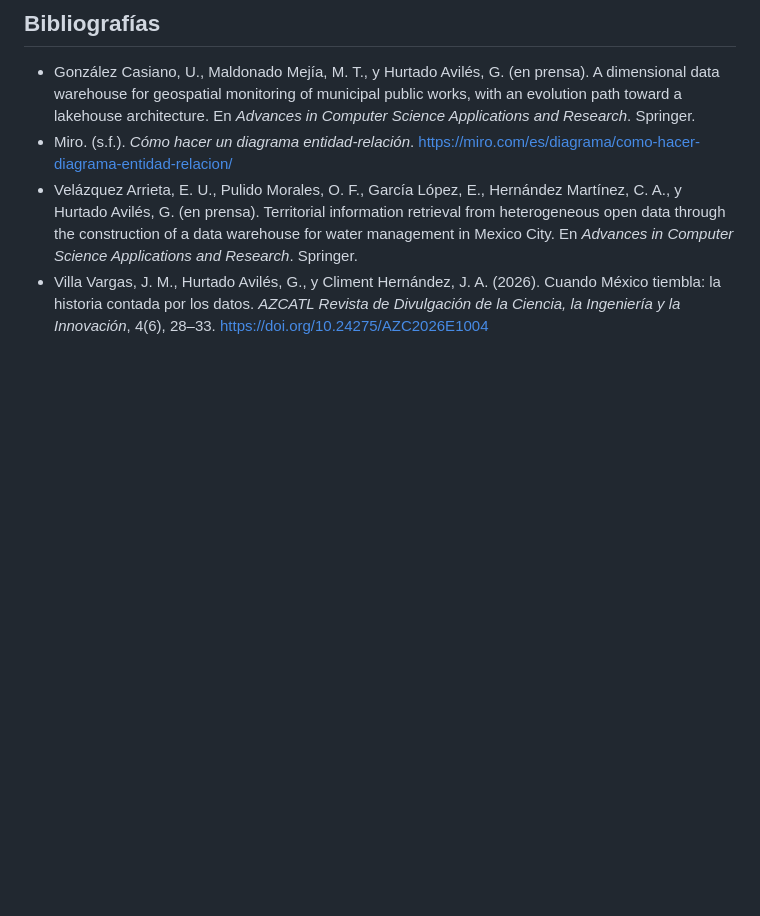
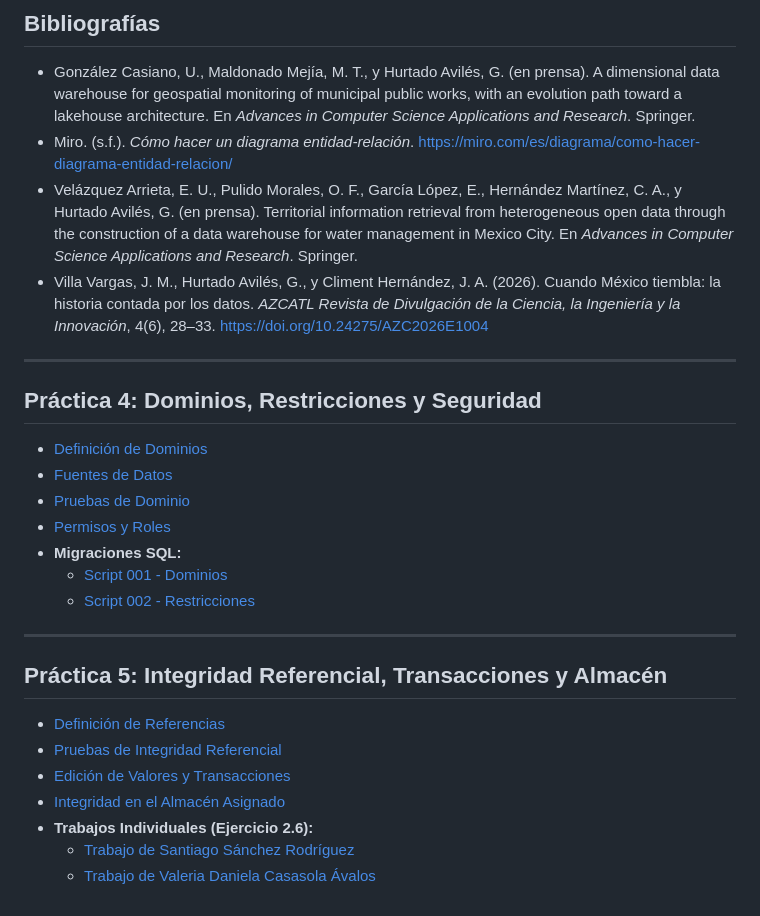
Before and after one commit to tiagosanchezrod-ux/Practica-2.--Modelo-Entidad-Relacion-Extendido, a Markdown page: README.md, the part around the change. GitHub-like rendering; blank space fills up the shorter version.

Commit message:
Update README with new practice sections
Added sections for Práctica 4 and Práctica 5 with relevant links.

```diff
--- a/README.md
+++ b/README.md
@@ -36,3 +36,27 @@ el 2.
 - Miro. (s.f.). *Cómo hacer un diagrama entidad-relación*. https://miro.com/es/diagrama/como-hacer-diagrama-entidad-relacion/
 - Velázquez Arrieta, E. U., Pulido Morales, O. F., García López, E., Hernández Martínez, C. A., y Hurtado Avilés, G. (en prensa). Territorial information retrieval from heterogeneous open data through the construction of a data warehouse for water management in Mexico City. En *Advances in Computer Science Applications and Research*. Springer.
 - Villa Vargas, J. M., Hurtado Avilés, G., y Climent Hernández, J. A. (2026). Cuando México tiembla: la historia contada por los datos. *AZCATL Revista de Divulgación de la Ciencia, la Ingeniería y la Innovación*, 4(6), 28–33. https://doi.org/10.24275/AZC2026E1004
+
+---
+
+## Práctica 4: Dominios, Restricciones y Seguridad
+
+* [Definición de Dominios](practica4/dominios.md)
+* [Fuentes de Datos](practica4/fuente.md)
+* [Pruebas de Dominio](practica4/pruebas-dominio.md)
+* [Permisos y Roles](practica4/permisos.md)
+* **Migraciones SQL:**
+  * [Script 001 - Dominios](practica4/migraciones/001-dominios.sql)
+  * [Script 002 - Restricciones](practica4/migraciones/002-restricciones.sql)
+
+---
+
+## Práctica 5: Integridad Referencial, Transacciones y Almacén
+
+* [Definición de Referencias](practica5/referencias.md)
+* [Pruebas de Integridad Referencial](practica5/pruebas.md)
+* [Edición de Valores y Transacciones](practica5/transacciones.md)
+* [Integridad en el Almacén Asignado](practica5/almacen_integridad.md)
+* **Trabajos Individuales (Ejercicio 2.6):**
+  * [Trabajo de Santiago Sánchez Rodríguez](practica5/trabajo_santiago.md)
+  * [Trabajo de Valeria Daniela Casasola Ávalos](practica5/trabajo_valeria.md)
```
